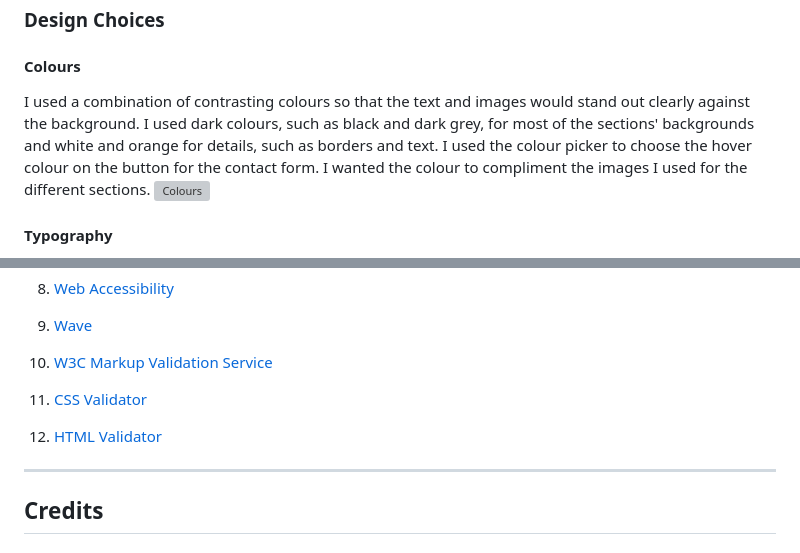
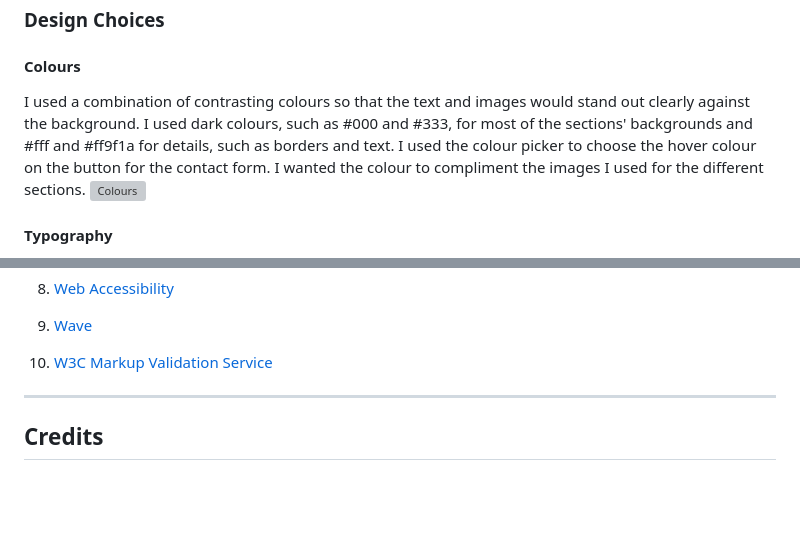
Before and after one commit to Code-Institute-Submissions/Planet-Fitness, a Markdown page: README.md, 2 parts joined by grey strips. Drawn GitHub-style; blank space fills up the shorter version; grey boxes are pictures that could not be loaded.

```diff
--- a/README.md
+++ b/README.md
@@ -46,7 +31,7 @@ The website promotes the image of a professional well run Gym.
 
 #### Colours
 
-I used a combination of contrasting colours so that the text and images would stand out clearly against the background. I used dark colours, such as black and dark grey, for most of the sections' backgrounds and white and orange for details, such as borders and text.
+I used a combination of contrasting colours so that the text and images would stand out clearly against the background. I used dark colours, such as #000 and #333, for most of the sections' backgrounds and #fff and #ff9f1a for details, such as borders and text.
 I used the colour picker to choose the hover colour on the button for the contact form. I wanted the colour to compliment the images I used for the different sections.
 ![Colours](assets/images/readme9.png)
 
@@ -153,11 +143,6 @@ I also ran it through [Wave](https://wave.webaim.org/) Web accessibility evaluat
 9. [Wave](https://wave.webaim.org/)
 
 10. [W3C Markup Validation Service](validator.w3.org)
-
-11. [CSS Validator](https://www.cssportal.com/css-validator/)
-
-12. [HTML Validator](https://www.freeformatter.com/html-validator.html)
-
 ***
 
 ## Credits
```
Also changed, not shown: other parts of README.md (+12 -22 lines), assets/images/img16.png (added), 2 other files.
